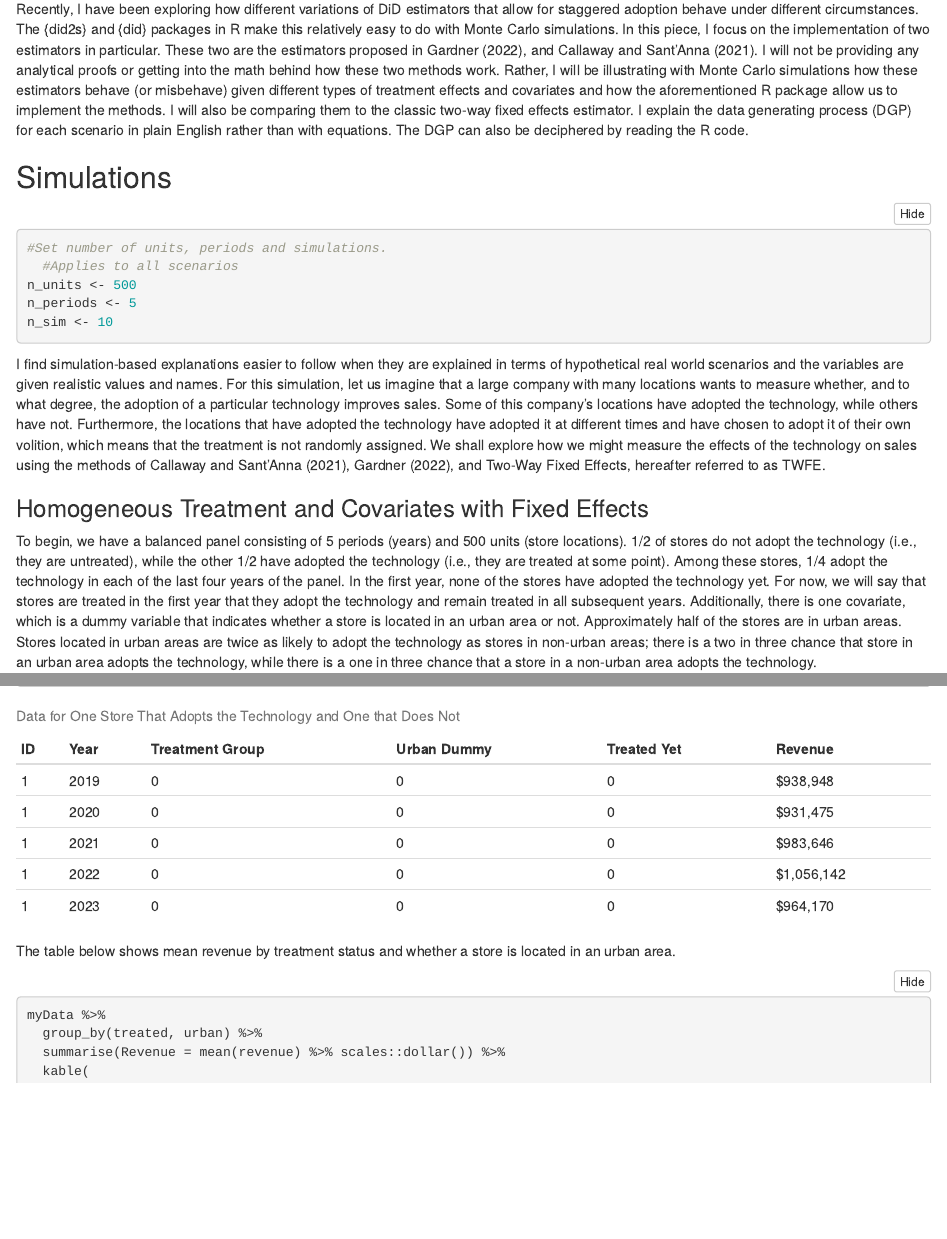
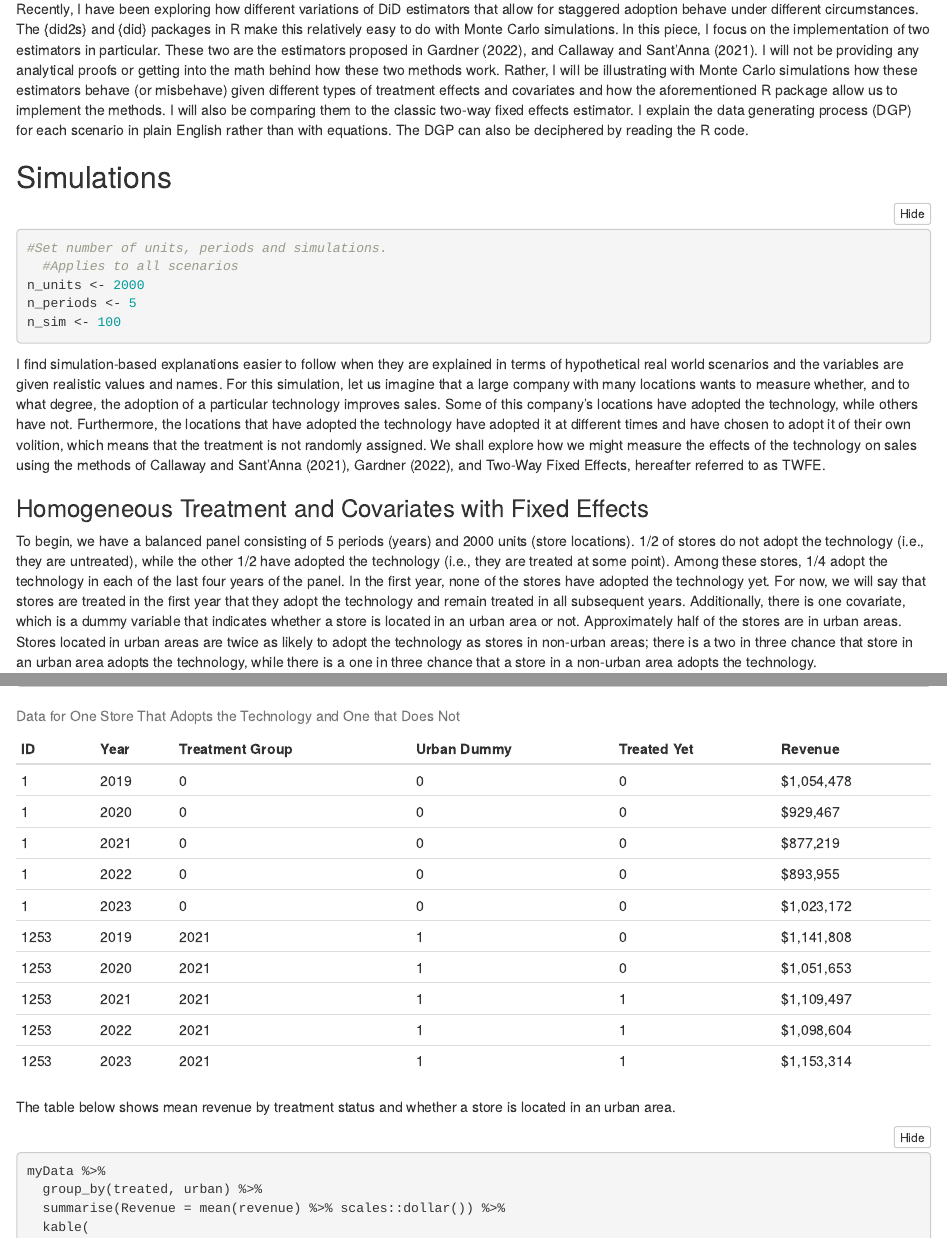
Before and after one commit to GregoryVdvinne/did_monte_carlo, an R Markdown document (Comparing CS 2021 with Gardner 2021.Rmd): the page in a window 1100 px wide, from 2960 px down, and a second part further down, joined at a grey line. Rendered offline with R 4.5, knitr and Pandoc, with nearby package versions; folded parts are opened; code that draws random numbers runs with fixed seeds of ours; some code elsewhere in the file could not run offline.

Commit message:
Final Run

````diff
--- a/Comparing CS 2021 with Gardner 2021.Rmd
+++ b/Comparing CS 2021 with Gardner 2021.Rmd
@@ -155,9 +155,9 @@ Recently, I have been exploring how different variations of DiD estimators that
 ``` {r set parameters}
 #Set number of units, periods and simulations.
   #Applies to all scenarios
-n_units <- 500
+n_units <- 2000
 n_periods <- 5
-n_sim <- 10
+n_sim <- 100
 
 ```
 
````
Also changed, not shown: Comparing-CS-2021-with-Gardner-2021.html.
